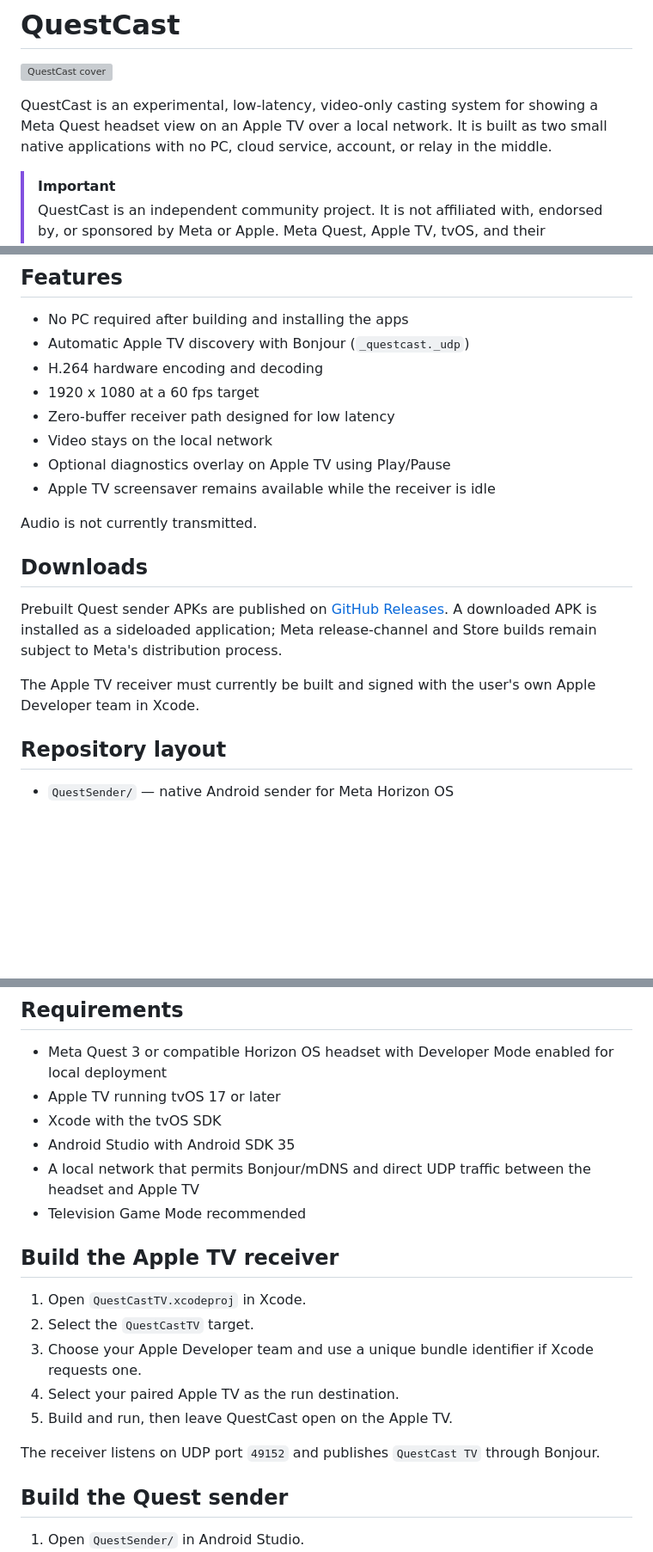
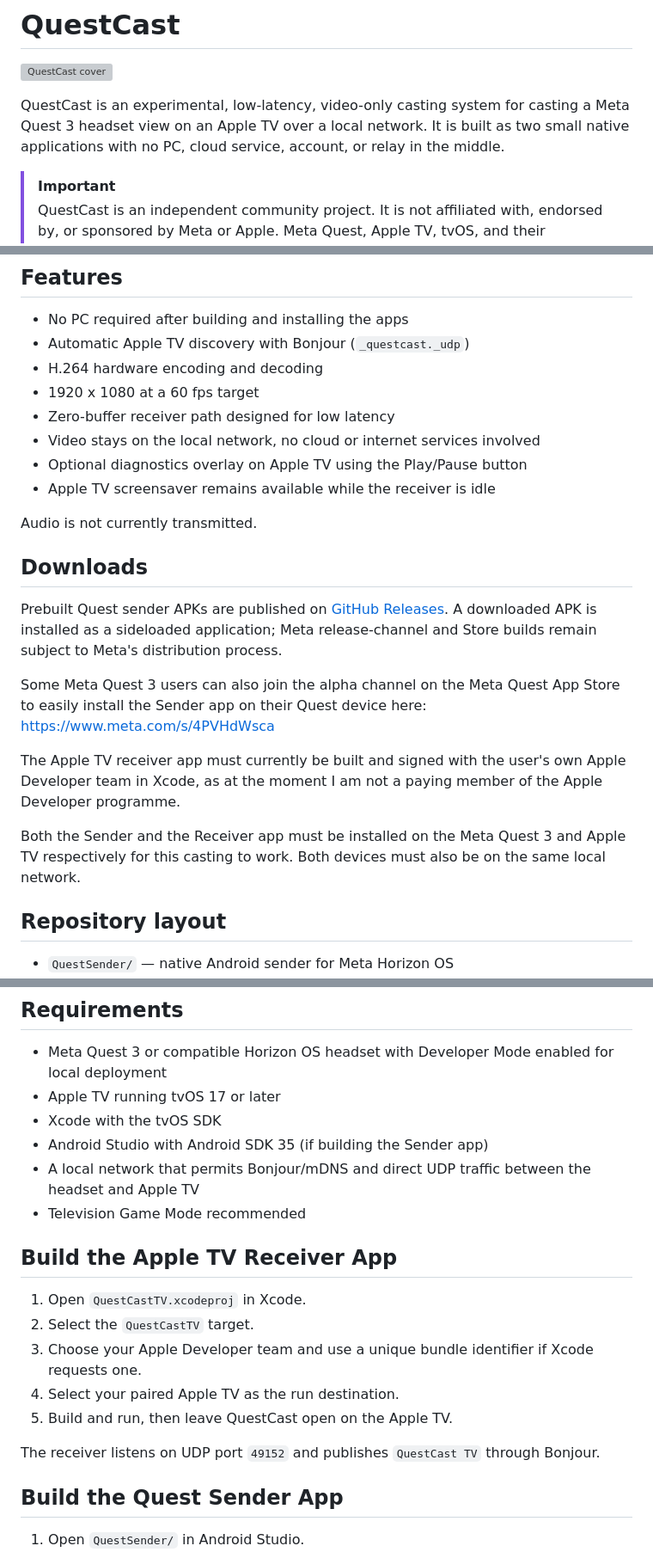
Before and after one commit to RegularAdrian/QuestCast, a Markdown page: README.md, 3 parts joined by grey strips. Shown at 86% size. Rendered like a GitHub page; blank space fills up the shorter version; grey boxes are pictures that could not be loaded.

Commit message:
Revise README for clarity and additional details
Updated README to clarify compatibility with Meta Quest 3 and Apple TV, added information about installation and requirements, and improved wording for clarity.

```diff
--- a/README.md
+++ b/README.md
@@ -2,7 +2,7 @@
 
 ![QuestCast cover](StoreAssets/QuestCast-Cover-Landscape-2560x1440.png)
 
-QuestCast is an experimental, low-latency, video-only casting system for showing a Meta Quest headset view on an Apple TV over a local network. It is built as two small native applications with no PC, cloud service, account, or relay in the middle.
+QuestCast is an experimental, low-latency, video-only casting system for casting a Meta Quest 3 headset view on an Apple TV over a local network. It is built as two small native applications with no PC, cloud service, account, or relay in the middle.
 
 > [!IMPORTANT]
 > QuestCast is an independent community project. It is not affiliated with, endorsed by, or sponsored by Meta or Apple. Meta Quest, Apple TV, tvOS, and their respective marks belong to their owners.
@@ -25,8 +25,8 @@ This design prioritises responsiveness over perfect delivery: incomplete or late
 - H.264 hardware encoding and decoding
 - 1920 x 1080 at a 60 fps target
 - Zero-buffer receiver path designed for low latency
-- Video stays on the local network
-- Optional diagnostics overlay on Apple TV using Play/Pause
+- Video stays on the local network, no cloud or internet services involved
+- Optional diagnostics overlay on Apple TV using the Play/Pause button
 - Apple TV screensaver remains available while the receiver is idle
 
 Audio is not currently transmitted.
@@ -35,7 +35,11 @@ Audio is not currently transmitted.
 
 Prebuilt Quest sender APKs are published on [GitHub Releases](https://github.com/RegularAdrian/QuestCast/releases). A downloaded APK is installed as a sideloaded application; Meta release-channel and Store builds remain subject to Meta's distribution process.
 
-The Apple TV receiver must currently be built and signed with the user's own Apple Developer team in Xcode.
+Some Meta Quest 3 users can also join the alpha channel on the Meta Quest App Store to easily install the Sender app on their Quest device here: [https://www.meta.com/s/4PVHdWsca](https://www.meta.com/s/4PVHdWsca)
+
+The Apple TV receiver app must currently be built and signed with the user's own Apple Developer team in Xcode, as at the moment I am not a paying member of the Apple Developer programme.
+
+Both the Sender and the Receiver app must be installed on the Meta Quest 3 and Apple TV respectively for this casting to work. Both devices must also be on the same local network.
 
 ## Repository layout
 
@@ -50,11 +54,11 @@ The Apple TV receiver must currently be built and signed with the user's own App
 - Meta Quest 3 or compatible Horizon OS headset with Developer Mode enabled for local deployment
 - Apple TV running tvOS 17 or later
 - Xcode with the tvOS SDK
-- Android Studio with Android SDK 35
+- Android Studio with Android SDK 35 (if building the Sender app)
 - A local network that permits Bonjour/mDNS and direct UDP traffic between the headset and Apple TV
 - Television Game Mode recommended
 
-## Build the Apple TV receiver
+## Build the Apple TV Receiver App
 
 1. Open `QuestCastTV.xcodeproj` in Xcode.
 2. Select the `QuestCastTV` target.
@@ -64,7 +68,7 @@ The Apple TV receiver must currently be built and signed with the user's own App
 
 The receiver listens on UDP port `49152` and publishes `QuestCast TV` through Bonjour.
 
-## Build the Quest sender
+## Build the Quest Sender App
 
 1. Open `QuestSender/` in Android Studio.
 2. Allow Gradle to sync.
```
Also changed, not shown: other parts of README.md (+1 -1 lines).
